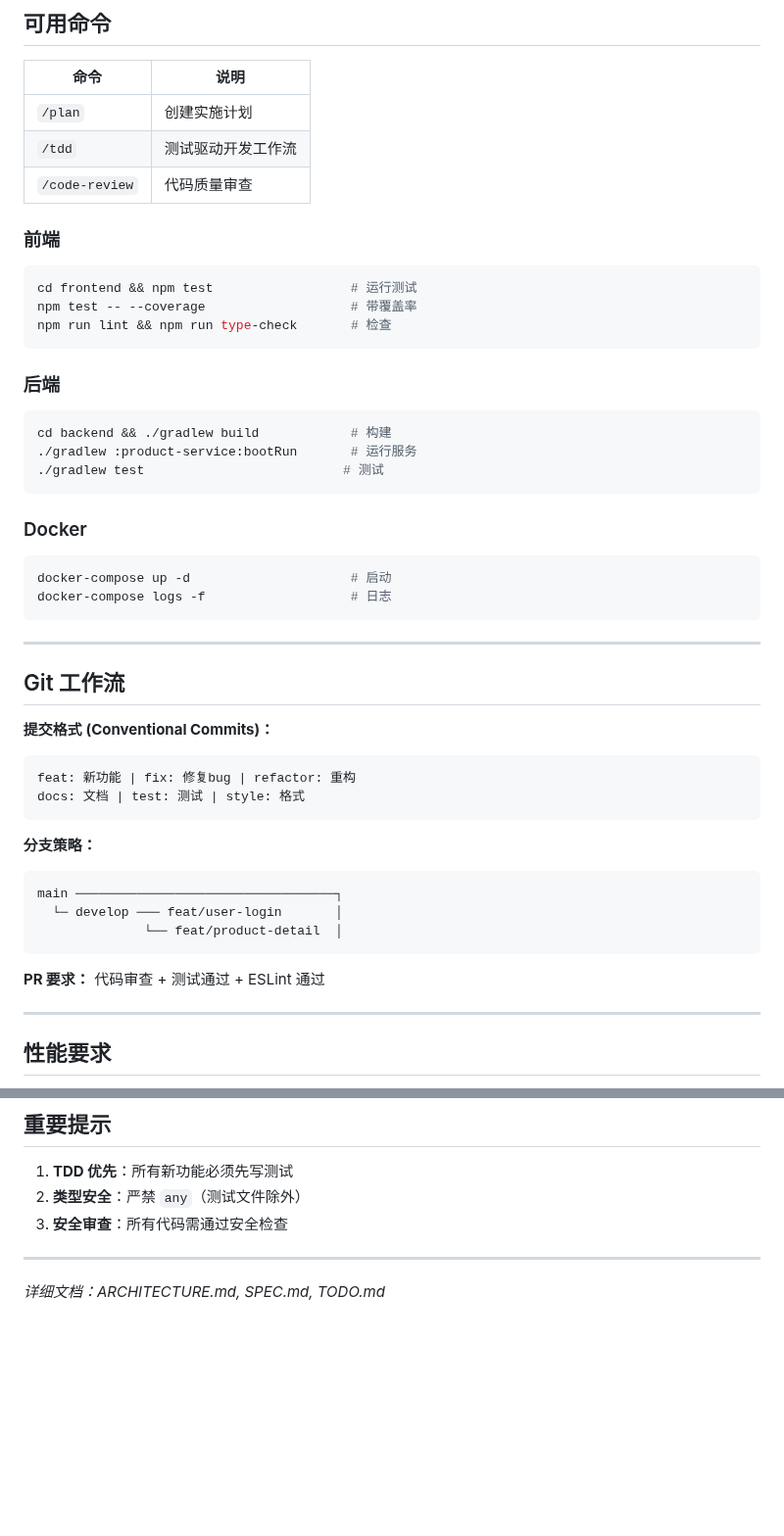
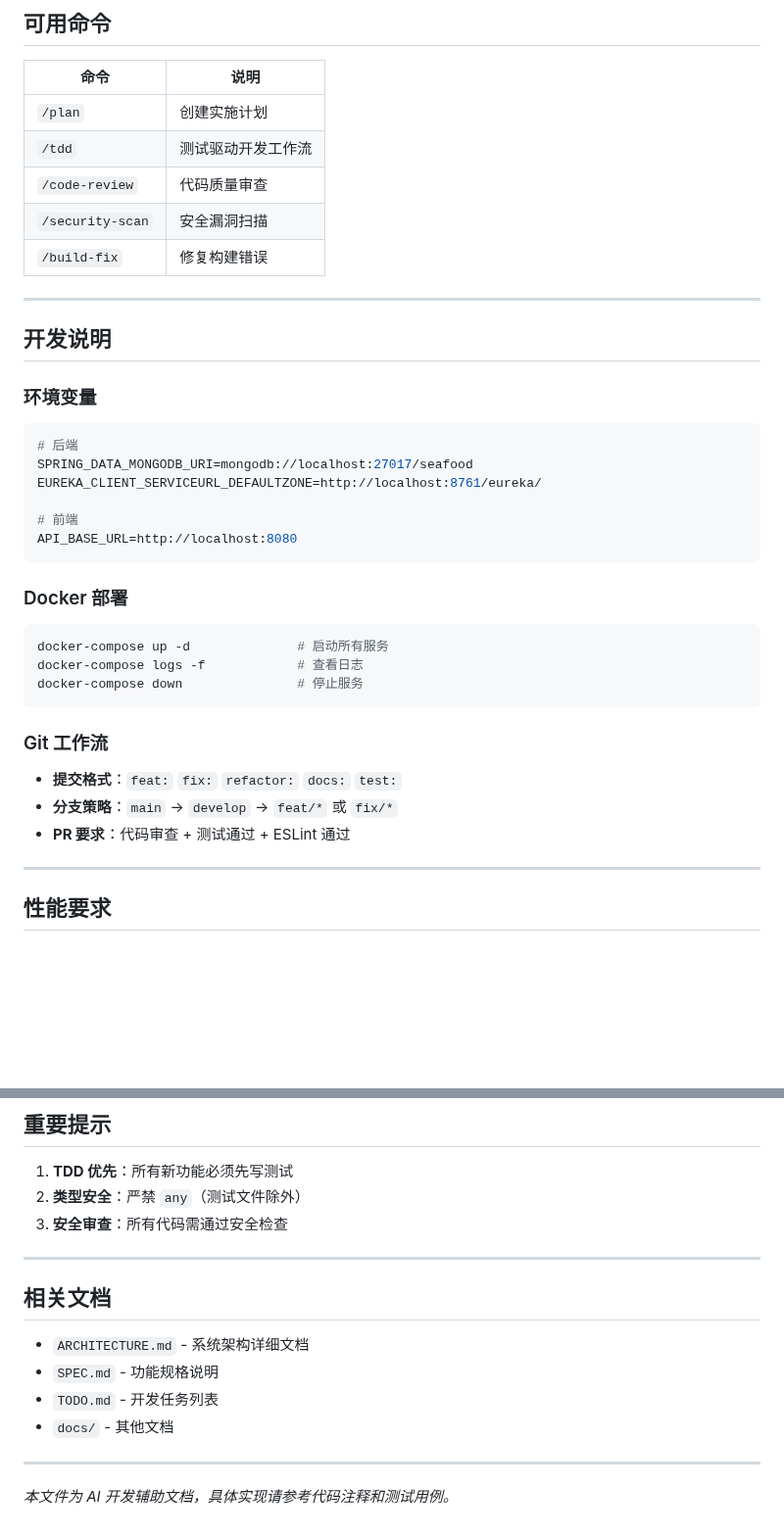
Before and after one commit to iivum/seafood-miniapp, a Markdown page: CLAUDE.md, 2 parts joined by grey strips. Shown at 98% size. Drawn GitHub-style; blank space fills up the shorter version.

````diff
--- a/CLAUDE.md
+++ b/CLAUDE.md
@@ -182,45 +119,34 @@ API_BASE_URL=http://localhost:8080
 | `/plan` | 创建实施计划 |
 | `/tdd` | 测试驱动开发工作流 |
 | `/code-review` | 代码质量审查 |
-
-### 前端
-```bash
-cd frontend && npm test                  # 运行测试
-npm test -- --coverage                   # 带覆盖率
-npm run lint && npm run type-check       # 检查
-```
-
-### 后端
-```bash
-cd backend && ./gradlew build            # 构建
-./gradlew :product-service:bootRun       # 运行服务
-./gradlew test                          # 测试
-```
-
-### Docker
-```bash
-docker-compose up -d                     # 启动
-docker-compose logs -f                   # 日志
-```
+| `/security-scan` | 安全漏洞扫描 |
+| `/build-fix` | 修复构建错误 |
 
 ---
 
-## Git 工作流
+## 开发说明
 
-**提交格式 (Conventional Commits)：**
-```
-feat: 新功能 | fix: 修复bug | refactor: 重构
-docs: 文档 | test: 测试 | style: 格式
+### 环境变量
+```bash
+# 后端
+SPRING_DATA_MONGODB_URI=mongodb://localhost:27017/seafood
+EUREKA_CLIENT_SERVICEURL_DEFAULTZONE=http://localhost:8761/eureka/
+
+# 前端
+API_BASE_URL=http://localhost:8080
 ```
 
-**分支策略：**
-```
-main ──────────────────────────────────┐
-  └─ develop ─── feat/user-login       │
-              └── feat/product-detail  │
+### Docker 部署
+```bash
+docker-compose up -d              # 启动所有服务
+docker-compose logs -f            # 查看日志
+docker-compose down               # 停止服务
 ```
 
-**PR 要求：** 代码审查 + 测试通过 + ESLint 通过
+### Git 工作流
+- **提交格式**：`feat:` `fix:` `refactor:` `docs:` `test:`
+- **分支策略**：`main` → `develop` → `feat/*` 或 `fix/*`
+- **PR 要求**：代码审查 + 测试通过 + ESLint 通过
 
 ---
 
@@ -240,4 +166,13 @@ main ─────────────────────────
 
 ---
 
-*详细文档：ARCHITECTURE.md, SPEC.md, TODO.md*
+## 相关文档
+
+- `ARCHITECTURE.md` - 系统架构详细文档
+- `SPEC.md` - 功能规格说明
+- `TODO.md` - 开发任务列表
+- `docs/` - 其他文档
+
+---
+
+*本文件为 AI 开发辅助文档，具体实现请参考代码注释和测试用例。*
````
Also changed, not shown: other parts of CLAUDE.md (+61 -124 lines).
